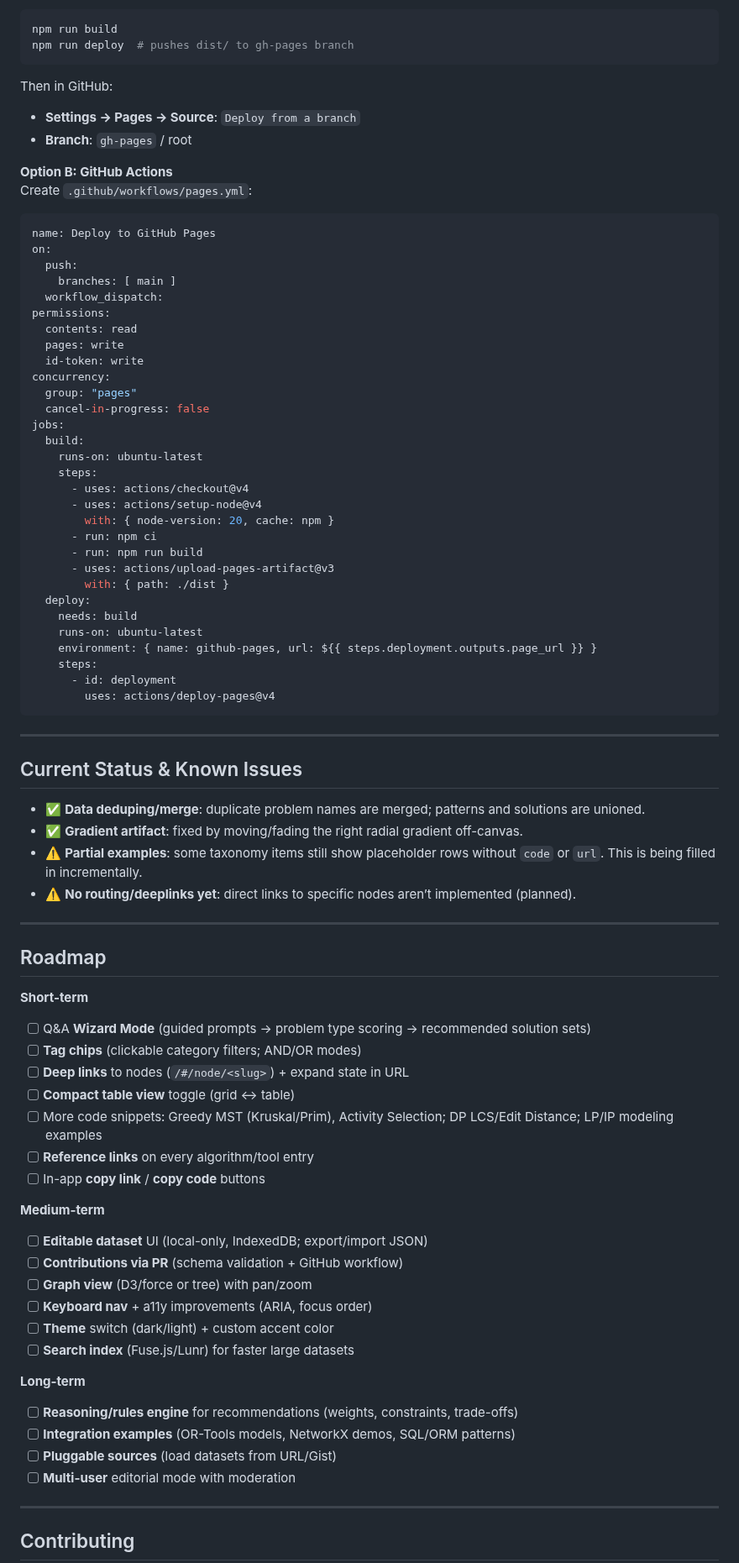
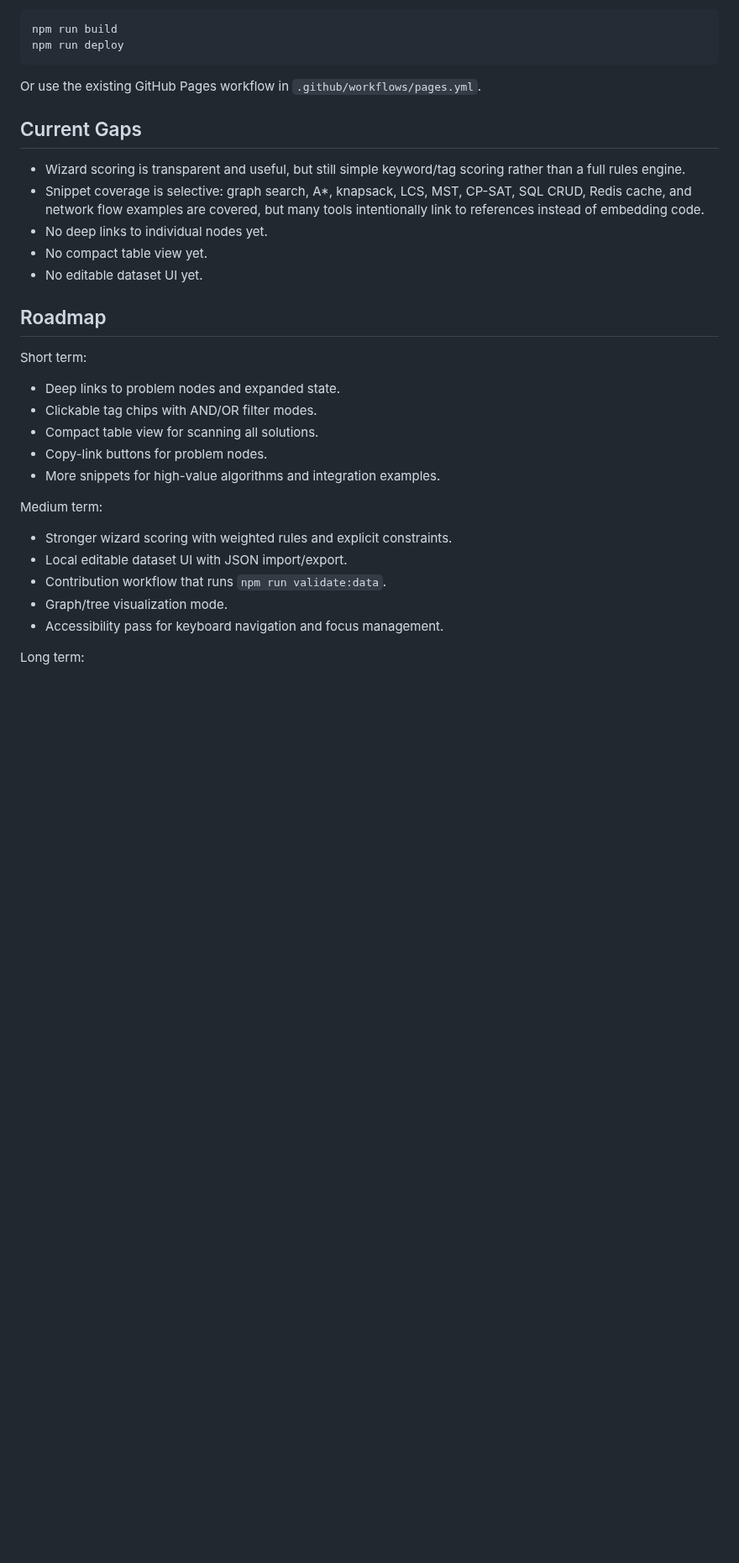
Before and after one commit to JENkt4k/solution-compass, a Markdown page: README.md, the part around one of its changes. Shown at 84% size. Drawn GitHub-style; blank space fills up the shorter version.

````diff
--- a/README.md
+++ b/README.md
@@ -103,85 +107,35 @@ npm run serve
 ```bash
 npm run build
-npm run deploy  # pushes dist/ to gh-pages branch
+npm run deploy
 ```
 
-Then in GitHub:
-- **Settings → Pages → Source**: `Deploy from a branch`
-- **Branch**: `gh-pages` / root
+Or use the existing GitHub Pages workflow in `.github/workflows/pages.yml`.
 
-**Option B: GitHub Actions**
-Create `.github/workflows/pages.yml`:
+## Current Gaps
 
-```yaml
-name: Deploy to GitHub Pages
-on:
-  push:
-    branches: [ main ]
-  workflow_dispatch:
-permissions:
-  contents: read
-  pages: write
-  id-token: write
-concurrency:
-  group: "pages"
-  cancel-in-progress: false
-jobs:
-  build:
-    runs-on: ubuntu-latest
-    steps:
-      - uses: actions/checkout@v4
-      - uses: actions/setup-node@v4
-        with: { node-version: 20, cache: npm }
-      - run: npm ci
-      - run: npm run build
-      - uses: actions/upload-pages-artifact@v3
-        with: { path: ./dist }
-  deploy:
-    needs: build
-    runs-on: ubuntu-latest
-    environment: { name: github-pages, url: ${{ steps.deployment.outputs.page_url }} }
-    steps:
-      - id: deployment
-        uses: actions/deploy-pages@v4
-```
-
----
-
-## Current Status & Known Issues
-
-- ✅ **Data deduping/merge**: duplicate problem names are merged; patterns and solutions are unioned.
-- ✅ **Gradient artifact**: fixed by moving/fading the right radial gradient off-canvas.
-- ⚠️ **Partial examples**: some taxonomy items still show placeholder rows without `code` or `url`. This is being filled in incrementally.
-- ⚠️ **No routing/deeplinks yet**: direct links to specific nodes aren’t implemented (planned).
-
----
+- Wizard scoring is transparent and useful, but still simple keyword/tag scoring rather than a full rules engine.
+- Snippet coverage is selective: graph search, A*, knapsack, LCS, MST, CP-SAT, SQL CRUD, Redis cache, and network flow examples are covered, but many tools intentionally link to references instead of embedding code.
+- No deep links to individual nodes yet.
+- No compact table view yet.
+- No editable dataset UI yet.
 
 ## Roadmap
 
-**Short-term**
-- [ ] Q&A **Wizard Mode** (guided prompts → problem type scoring → recommended solution sets)
-- [ ] **Tag chips** (clickable category filters; AND/OR modes)
-- [ ] **Deep links** to nodes (`/#/node/<slug>`) + expand state in URL
-- [ ] **Compact table view** toggle (grid ↔ table)
-- [ ] More code snippets: Greedy MST (Kruskal/Prim), Activity Selection; DP LCS/Edit Distance; LP/IP modeling examples
-- [ ] **Reference links** on every algorithm/tool entry
-- [ ] In-app **copy link** / **copy code** buttons
+Short term:
 
-**Medium-term**
-- [ ] **Editable dataset** UI (local-only, IndexedDB; export/import JSON)
-- [ ] **Contributions via PR** (schema validation + GitHub workflow)
-- [ ] **Graph view** (D3/force or tree) with pan/zoom
-- [ ] **Keyboard nav** + a11y improvements (ARIA, focus order)
-- [ ] **Theme** switch (dark/light) + custom accent color
-- [ ] **Search index** (Fuse.js/Lunr) for faster large datasets
+- Deep links to problem nodes and expanded state.
+- Clickable tag chips with AND/OR filter modes.
+- Compact table view for scanning all solutions.
+- Copy-link buttons for problem nodes.
+- More snippets for high-value algorithms and integration examples.
 
-**Long-term**
-- [ ] **Reasoning/rules engine** for recommendations (weights, constraints, trade-offs)
-- [ ] **Integration examples** (OR-Tools models, NetworkX demos, SQL/ORM patterns)
-- [ ] **Pluggable sources** (load datasets from URL/Gist)
-- [ ] **Multi-user** editorial mode with moderation
+Medium term:
 
----
+- Stronger wizard scoring with weighted rules and explicit constraints.
+- Local editable dataset UI with JSON import/export.
+- Contribution workflow that runs `npm run validate:data`.
+- Graph/tree visualization mode.
+- Accessibility pass for keyboard navigation and focus management.
 
-## Contributing
+Long term:
 
````
Also changed, not shown: other parts of README.md (+64 -72 lines), docs/screenshots/desktop.png (added), docs/screenshots/mobile.png (added), 7 other files.
